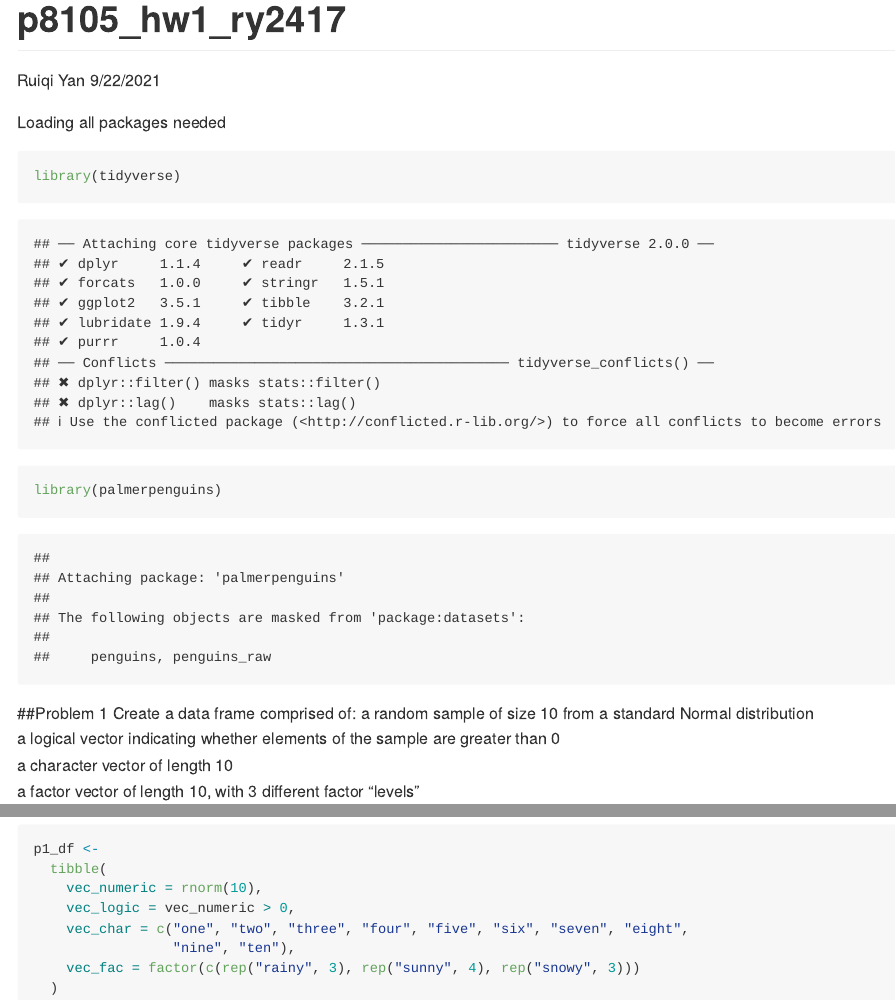
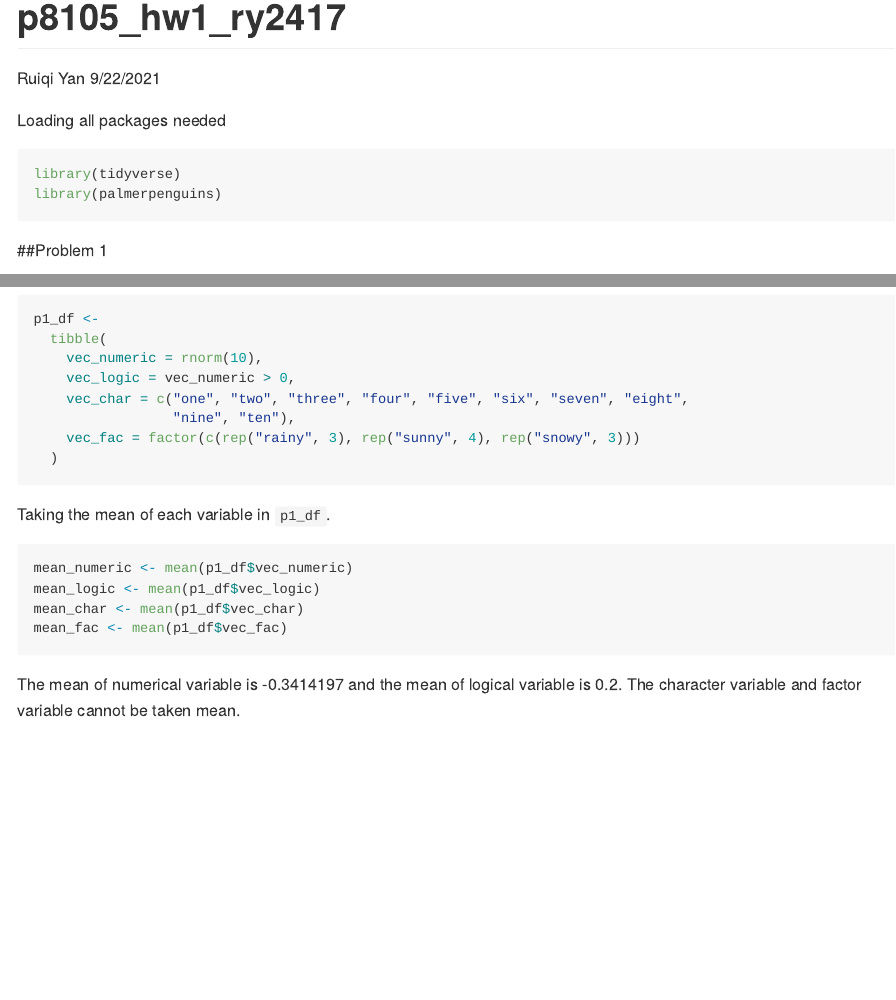
Before and after one commit to ryan2417/p8105_hw1_ry2417, an R Markdown document (p8105_hw1_ry2417.Rmd): the page in a window 1100 px wide, from its top, and a second part further down, joined at a grey line. Rendered offline with R 4.5, knitr and Pandoc, with nearby package versions; code that draws random numbers runs with fixed seeds of ours.

Commit message:
Take mean of each varaible of data frame of Problem 1

````diff
--- a/p8105_hw1_ry2417.Rmd
+++ b/p8105_hw1_ry2417.Rmd
@@ -7,13 +7,14 @@ output: github_document
 
 Loading all packages needed
 
-```{r}
+```{r, message=FALSE}
 library(tidyverse)
 library(palmerpenguins)
 ```
 
 ##Problem 1
-Create a data frame comprised of:
+
+Create a data frame comprised of:\
 a random sample of size 10 from a standard Normal distribution\
 a logical vector indicating whether elements of the sample are greater than 0\
 a character vector of length 10\
@@ -30,3 +31,15 @@ p1_df <-
     vec_fac = factor(c(rep("rainy", 3), rep("sunny", 4), rep("snowy", 3)))
   )
 ```
+
+Taking the mean of each variable in `p1_df`.\
+```{r, warning=FALSE}
+mean_numeric <- mean(p1_df$vec_numeric)
+mean_logic <- mean(p1_df$vec_logic)
+mean_char <- mean(p1_df$vec_char)
+mean_fac <- mean(p1_df$vec_fac)
+```
+
+The mean of numerical variable is `r mean_numeric` and the mean of logical
+variable is `r mean_logic`. The character variable and factor variable cannot be
+taken mean.\
````
